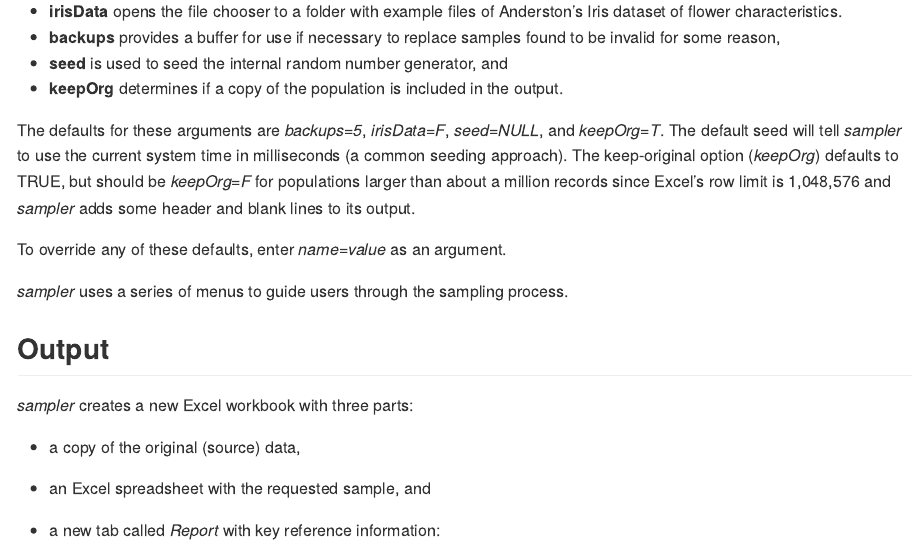
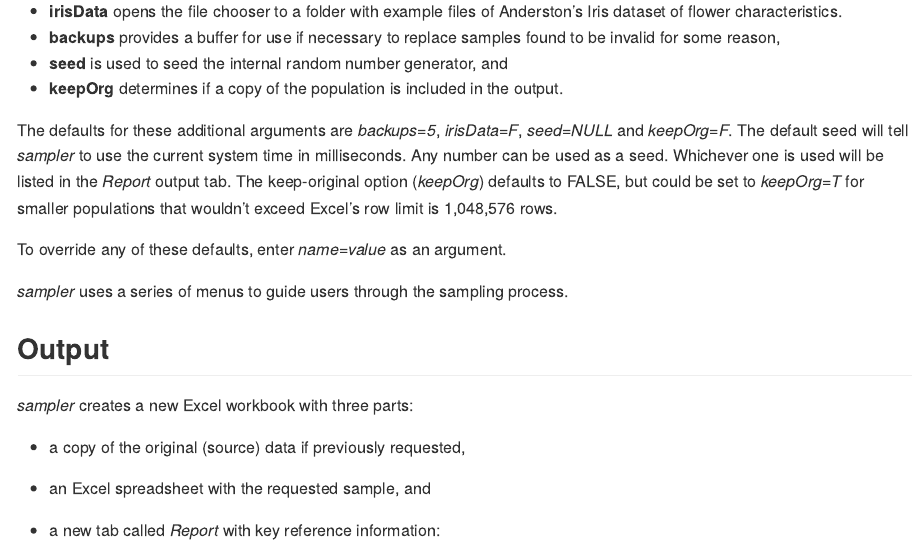
Before and after one commit to km4ivi/whSample, an R Markdown document (README.Rmd): the page in a window 1100 px wide, from 800 px down. The pictures show the output file README.md that the author committed with the source, drawn offline in the style of GitHub.

Commit message:
Update and bug fix

```diff
--- a/README.Rmd
+++ b/README.Rmd
@@ -40,7 +40,7 @@ The *sampler* function calls *ssize* to get its sample size estimate. Therefore,
 - **seed** is used to seed the internal random number generator, and
 - **keepOrg** determines if a copy of the population is included in the output.
 
-The defaults for these arguments are *backups=5*, *irisData=F*, *seed=NULL*, and *keepOrg=T*. The default seed will tell *sampler* to use the current system time in milliseconds (a common seeding approach). The keep-original option (*keepOrg*) defaults to TRUE, but should be *keepOrg=F* for populations larger than about a million records since Excel's row limit is 1,048,576 and *sampler* adds some header and blank lines to its output.
+The defaults for these additional arguments are *backups=5*, *irisData=F*, *seed=NULL* and *keepOrg=F*. The default seed will tell *sampler* to use the current system time in milliseconds. Any number can be used as a seed. Whichever one is used will be listed in the *Report* output tab. The keep-original option (*keepOrg*) defaults to FALSE, but could be set to *keepOrg=T* for smaller populations that wouldn't exceed Excel's row limit is 1,048,576 rows.
 
 To override any of these defaults, enter *name=value* as an argument.
 
@@ -50,7 +50,7 @@ To override any of these defaults, enter *name=value* as an argument.
 
 *sampler* creates a new Excel workbook with three parts:
 
-- a copy of the original (source) data,
+- a copy of the original (source) data if previously requested,
 - an Excel spreadsheet with the requested sample, and
 - a new tab called *Report* with key reference information:
 
```
Also changed, not shown: R/sampler.R (+6 -2 lines), README.md, 1 other file.
